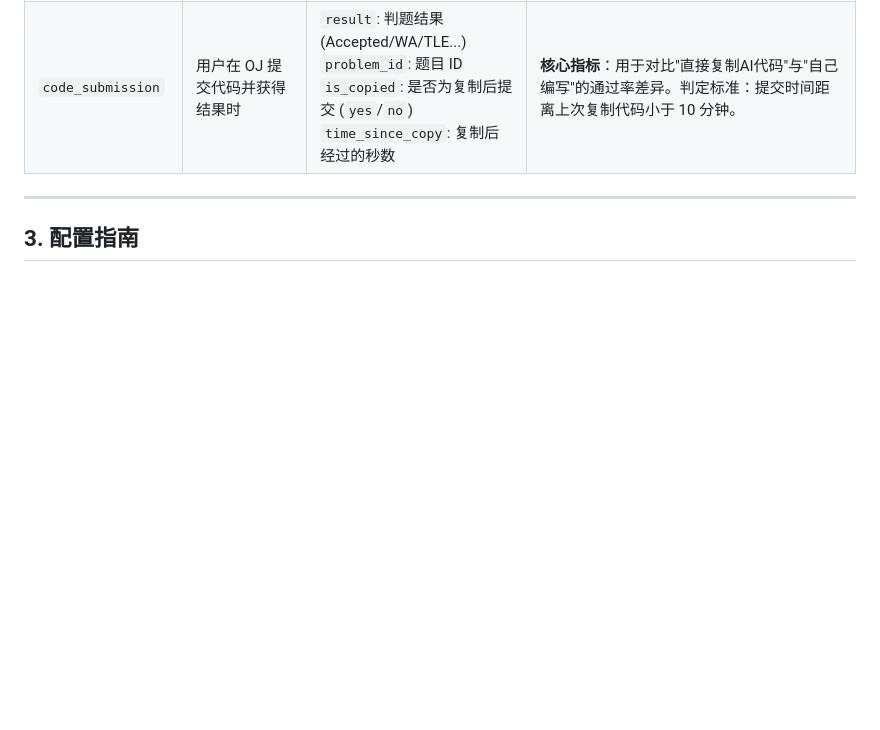
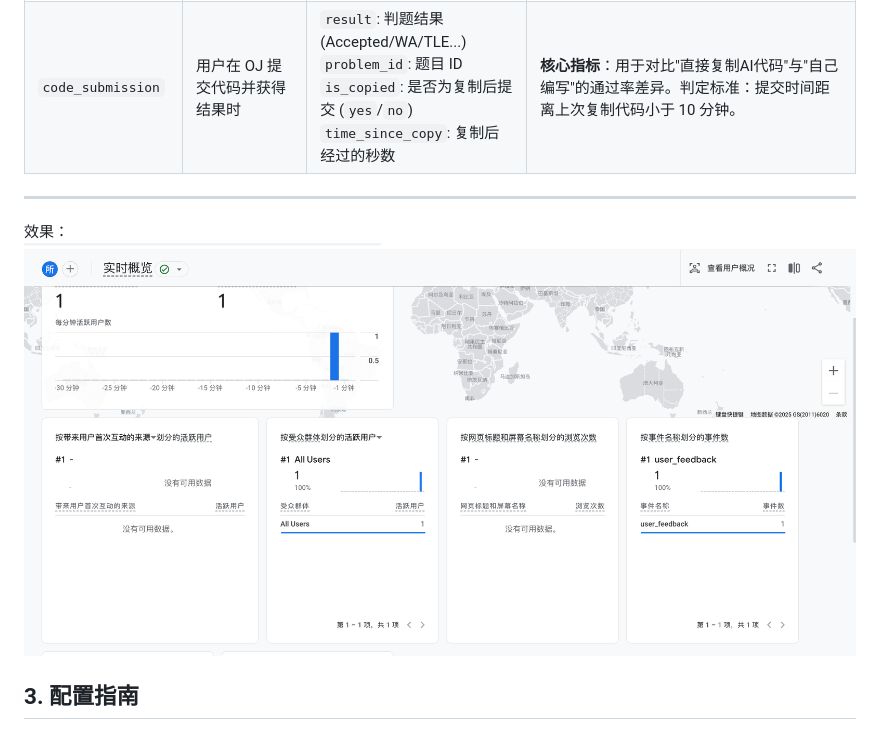
Before and after one commit to LHS183019/ByteMate, a Markdown page: TELEMETRY.md, the part around the change. GitHub-like rendering; pictures changed too: readme_asset/teleeffect.png (added); blank space fills up the shorter version.

```diff
--- a/TELEMETRY.md
+++ b/TELEMETRY.md
@@ -47,6 +47,9 @@
 
 ---
 
+效果：
+![alt text](readme_asset/teleeffect.png)
+
 ## 3. 配置指南
 
 目前在我的在 Google Analytics账号上绑定了网页插件，可以实时遥测网站的数据。
```
Also changed, not shown: 4 other files.
